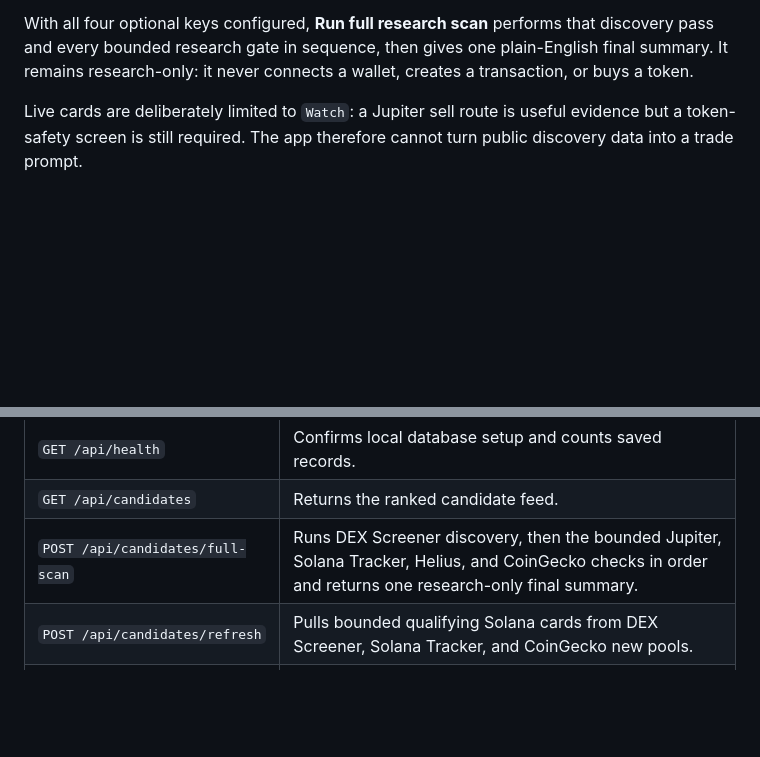
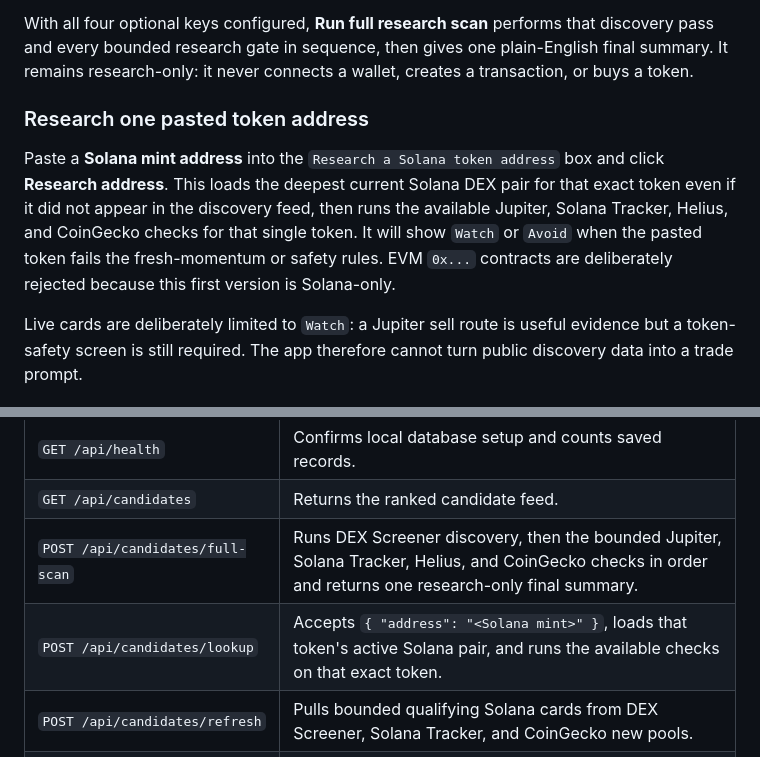
Before and after one commit to dilpreetsengh/MemeTrace, a Markdown page: README.md, 2 parts joined by grey strips. Drawn GitHub-style; blank space fills up the shorter version.

Commit message:
Document direct token address research

```diff
--- a/README.md
+++ b/README.md
@@ -30,6 +30,16 @@ With all four optional keys configured, **Run full research scan** performs that
 discovery pass and every bounded research gate in sequence, then gives one
 plain-English final summary. It remains research-only: it never connects a
 wallet, creates a transaction, or buys a token.
+
+### Research one pasted token address
+
+Paste a **Solana mint address** into the `Research a Solana token address` box
+and click **Research address**. This loads the deepest current Solana DEX pair
+for that exact token even if it did not appear in the discovery feed, then runs
+the available Jupiter, Solana Tracker, Helius, and CoinGecko checks for that
+single token. It will show `Watch` or `Avoid` when the pasted token fails the
+fresh-momentum or safety rules. EVM `0x...` contracts are deliberately rejected
+because this first version is Solana-only.
 
 Live cards are deliberately limited to `Watch`: a Jupiter sell route is useful
 evidence but a token-safety screen is still required. The app therefore cannot
@@ -111,6 +121,7 @@ python3 -m unittest -v
 | `GET /api/health` | Confirms local database setup and counts saved records. |
 | `GET /api/candidates` | Returns the ranked candidate feed. |
 | `POST /api/candidates/full-scan` | Runs DEX Screener discovery, then the bounded Jupiter, Solana Tracker, Helius, and CoinGecko checks in order and returns one research-only final summary. |
+| `POST /api/candidates/lookup` | Accepts `{ "address": "<Solana mint>" }`, loads that token's active Solana pair, and runs the available checks on that exact token. |
 | `POST /api/candidates/refresh` | Pulls bounded qualifying Solana cards from DEX Screener, Solana Tracker, and CoinGecko new pools. |
 | `POST /api/candidates/quote-check` | Checks up to three saved live cards for a roughly $5 Jupiter sell route; never sends a transaction. |
 | `POST /api/candidates/safety-check` | Sends route-confirmed cards to Solana Tracker and records point-in-time token-risk evidence. |
```
